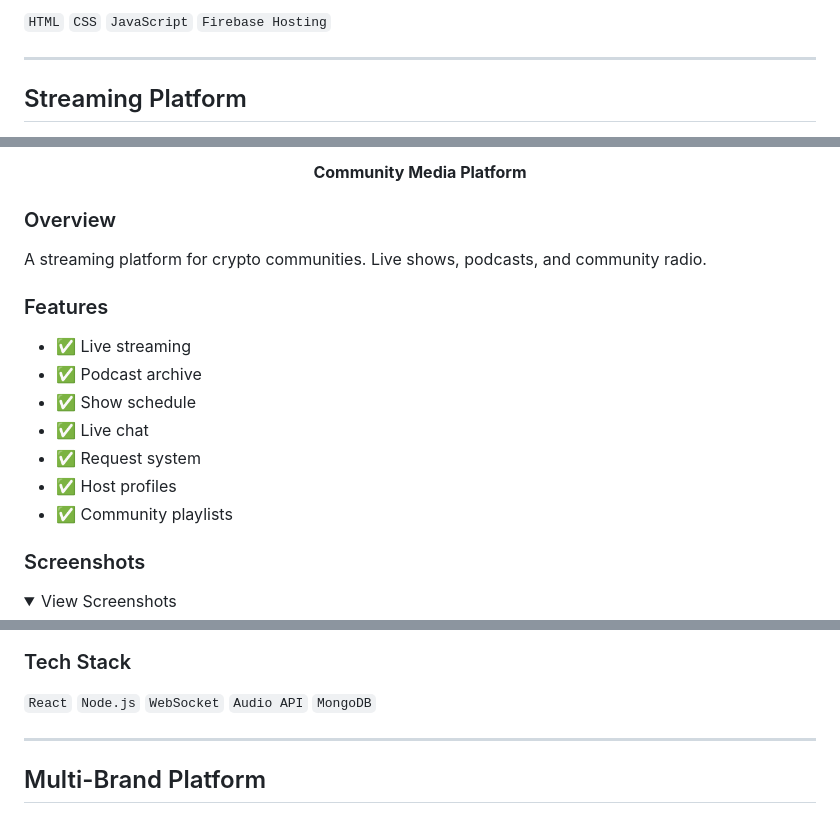
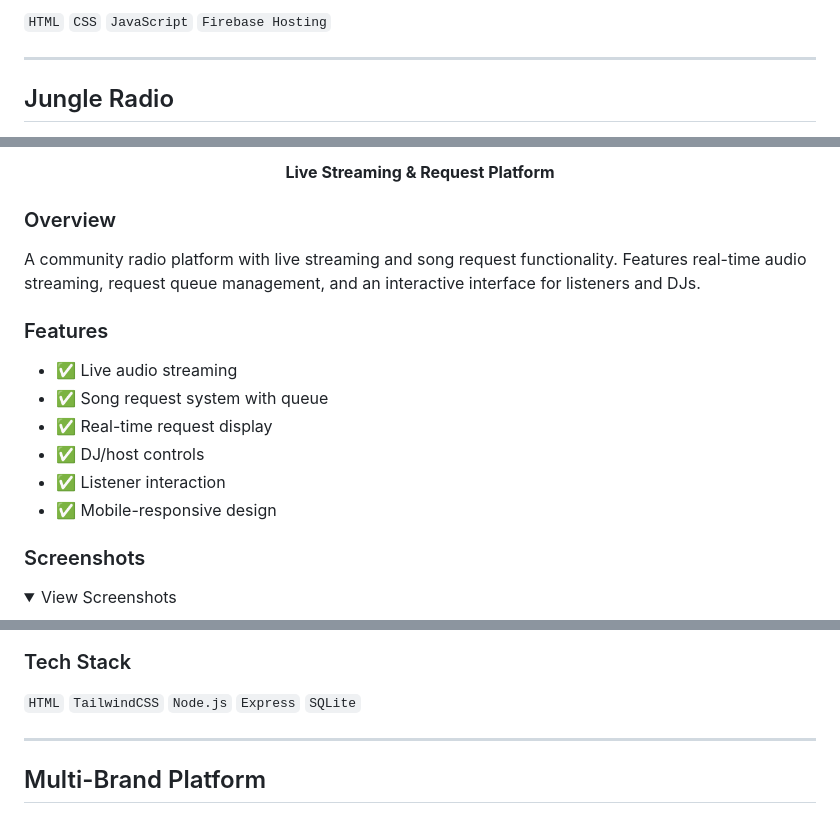
Before and after one commit to GRID-SERVICES-GIT/Portfolio, a Markdown page: projects/websites.md, 3 parts joined by grey strips. GitHub-like rendering; folded sections open.

Commit message:
Update Jungle Radio - Live streaming platform

```diff
--- a/projects/websites.md
+++ b/projects/websites.md
@@ -76,7 +76,7 @@ Professional marketing website for the Jester token project. Features animated v
 
 ---
 
-## Streaming Platform
+## Jungle Radio
 
 <div align="center">
 
@@ -84,19 +84,18 @@ Professional marketing website for the Jester token project. Features animated v
 
-  **Community Media Platform**
+  **Live Streaming & Request Platform**
 
 </div>
 
 ### Overview
-A streaming platform for crypto communities. Live shows, podcasts, and community radio.
+A community radio platform with live streaming and song request functionality. Features real-time audio streaming, request queue management, and an interactive interface for listeners and DJs.
 
 ### Features
-- ✅ Live streaming
-- ✅ Podcast archive
-- ✅ Show schedule
-- ✅ Live chat
-- ✅ Request system
-- ✅ Host profiles
-- ✅ Community playlists
+- ✅ Live audio streaming
+- ✅ Song request system with queue
+- ✅ Real-time request display
+- ✅ DJ/host controls
+- ✅ Listener interaction
+- ✅ Mobile-responsive design
 
 ### Screenshots
 <details>
@@ -108,7 +108,7 @@ A streaming platform for crypto communities. Live shows, podcasts, and community
 </details>
 
 ### Tech Stack
-`React` `Node.js` `WebSocket` `Audio API` `MongoDB`
+`HTML` `TailwindCSS` `Node.js` `Express` `SQLite`
 
 ---
 
```
Also changed, not shown: other parts of projects/websites.md (+4 -3 lines).
